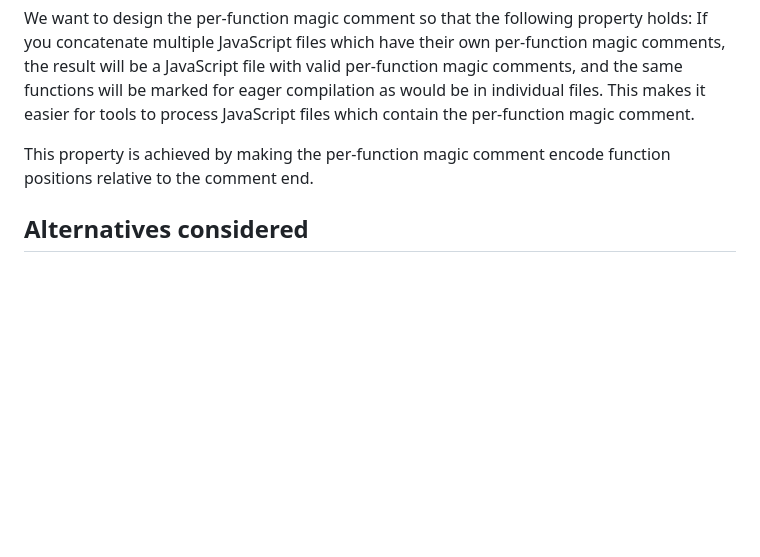
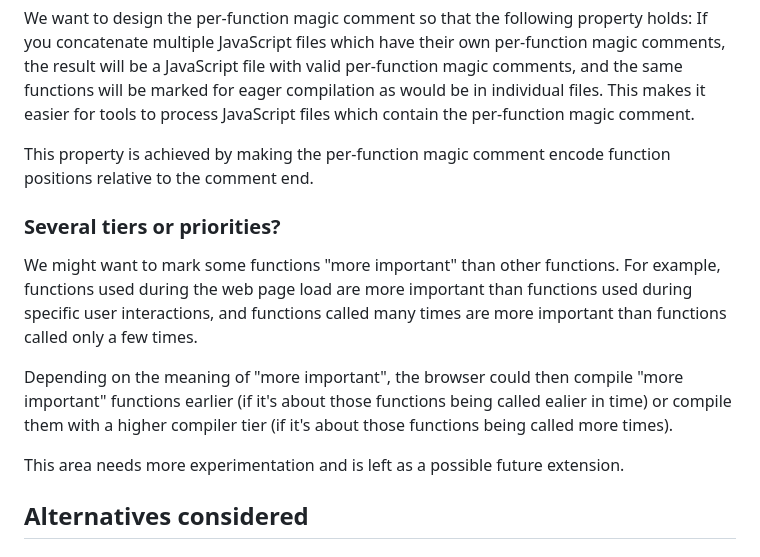
Before and after one commit to WICG/explicit-javascript-compile-hints-file-based, a Markdown page: README.md, the part around the change. Drawn GitHub-style; blank space fills up the shorter version.

```diff
--- a/README.md
+++ b/README.md
@@ -185,6 +185,14 @@ We want to design the per-function magic comment so that the following property
 
 This property is achieved by making the per-function magic comment encode function positions relative to the comment end.
 
+### Several tiers or priorities?
+
+We might want to mark some functions "more important" than other functions. For example, functions used during the web page load are more important than functions used during specific user interactions, and functions called many times are more important than functions called only a few times.
+
+Depending on the meaning of "more important", the browser could then compile "more important" functions earlier (if it's about those functions being called ealier in time) or compile them with a higher compiler tier (if it's about those functions being called more times).
+
+This area needs more experimentation and is left as a possible future extension.
+
 ## Alternatives considered
 
 ### Alternative: Top-level "use eager" directive and per-function "use eager" directive
```
